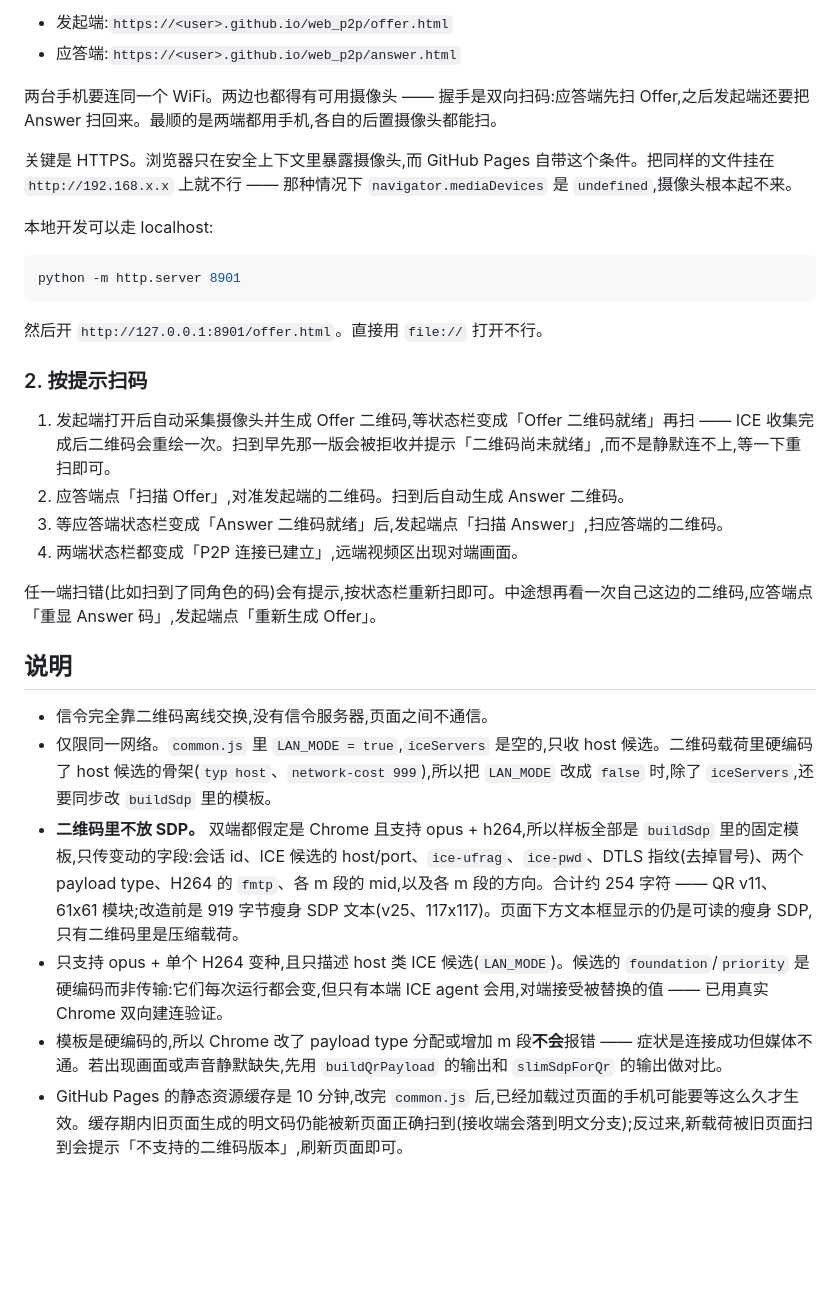
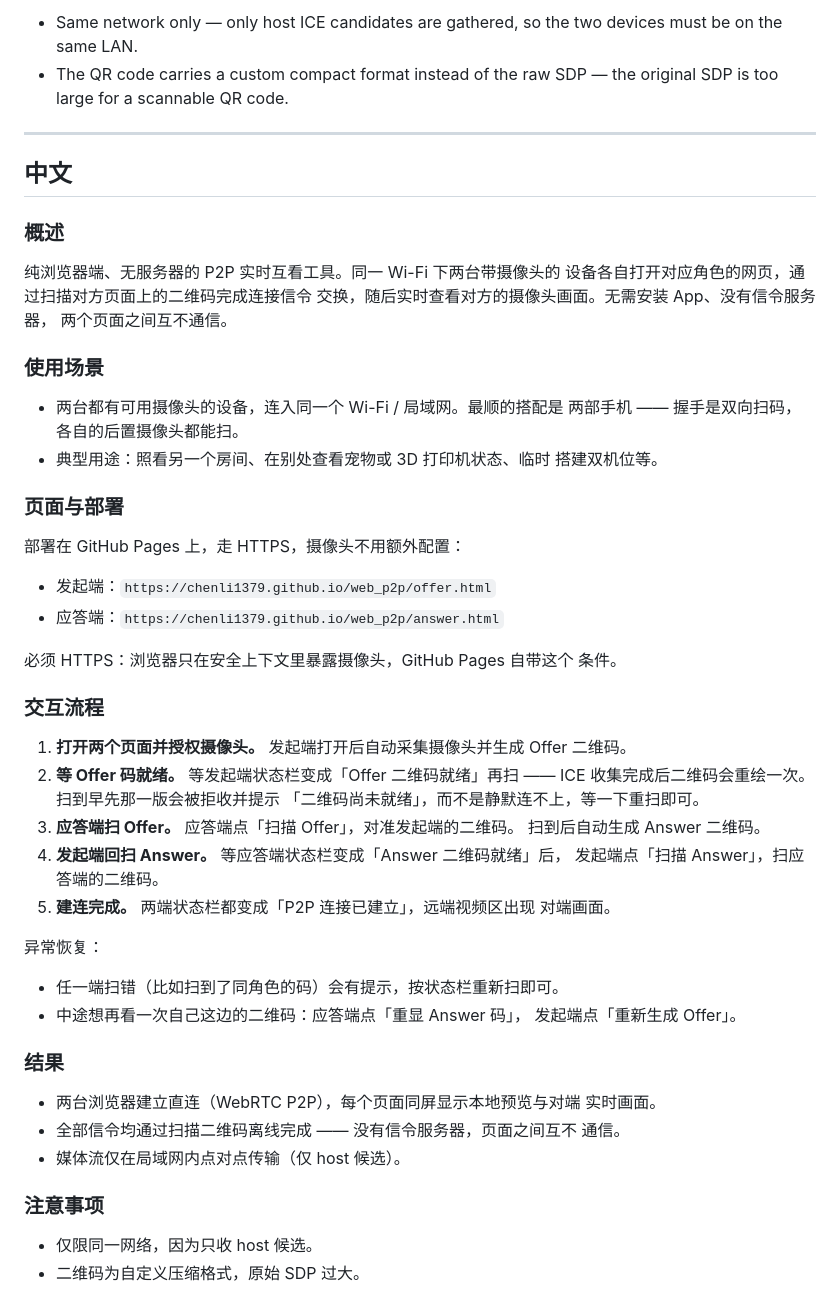
Before and after one commit to chenli1379/web_p2p, a Markdown page: README.md, the part around one of its changes. GitHub-like rendering; blank space fills up the shorter version.

````diff
--- a/README.md
+++ b/README.md
@@ -49,33 +68,66 @@ Scanning the wrong role's code (e.g. scanning an Answer on the answerer) is repo
 
-- 发起端:`https://<user>.github.io/web_p2p/offer.html`
-- 应答端:`https://<user>.github.io/web_p2p/answer.html`
+- Same network only — only host ICE candidates are gathered, so the two
+  devices must be on the same LAN.
+- The QR code carries a custom compact format instead of the raw SDP —
+  the original SDP is too large for a scannable QR code.
 
-两台手机要连同一个 WiFi。两边也都得有可用摄像头 —— 握手是双向扫码:应答端先扫 Offer,之后发起端还要把 Answer 扫回来。最顺的是两端都用手机,各自的后置摄像头都能扫。
+---
 
-关键是 HTTPS。浏览器只在安全上下文里暴露摄像头,而 GitHub Pages 自带这个条件。把同样的文件挂在 `http://192.168.x.x` 上就不行 —— 那种情况下 `navigator.mediaDevices` 是 `undefined`,摄像头根本起不来。
+## 中文
 
-本地开发可以走 localhost:
+### 概述
 
-```bash
-python -m http.server 8901
-```
+纯浏览器端、无服务器的 P2P 实时互看工具。同一 Wi-Fi 下两台带摄像头的
+设备各自打开对应角色的网页，通过扫描对方页面上的二维码完成连接信令
+交换，随后实时查看对方的摄像头画面。无需安装 App、没有信令服务器，
+两个页面之间互不通信。
 
-然后开 `http://127.0.0.1:8901/offer.html`。直接用 `file://` 打开不行。
+### 使用场景
 
-### 2. 按提示扫码
+- 两台都有可用摄像头的设备，连入同一个 Wi-Fi / 局域网。最顺的搭配是
+  两部手机 —— 握手是双向扫码，各自的后置摄像头都能扫。
+- 典型用途：照看另一个房间、在别处查看宠物或 3D 打印机状态、临时
+  搭建双机位等。
 
-1. 发起端打开后自动采集摄像头并生成 Offer 二维码,等状态栏变成「Offer 二维码就绪」再扫 —— ICE 收集完成后二维码会重绘一次。扫到早先那一版会被拒收并提示「二维码尚未就绪」,而不是静默连不上,等一下重扫即可。
-2. 应答端点「扫描 Offer」,对准发起端的二维码。扫到后自动生成 Answer 二维码。
-3. 等应答端状态栏变成「Answer 二维码就绪」后,发起端点「扫描 Answer」,扫应答端的二维码。
-4. 两端状态栏都变成「P2P 连接已建立」,远端视频区出现对端画面。
+### 页面与部署
 
-任一端扫错(比如扫到了同角色的码)会有提示,按状态栏重新扫即可。中途想再看一次自己这边的二维码,应答端点「重显 Answer 码」,发起端点「重新生成 Offer」。
+部署在 GitHub Pages 上，走 HTTPS，摄像头不用额外配置：
 
-## 说明
+- 发起端：`https://chenli1379.github.io/web_p2p/offer.html`
+- 应答端：`https://chenli1379.github.io/web_p2p/answer.html`
 
-- 信令完全靠二维码离线交换,没有信令服务器,页面之间不通信。
-- 仅限同一网络。`common.js` 里 `LAN_MODE = true`,`iceServers` 是空的,只收 host 候选。二维码载荷里硬编码了 host 候选的骨架(`typ host`、`network-cost 999`),所以把 `LAN_MODE` 改成 `false` 时,除了 `iceServers`,还要同步改 `buildSdp` 里的模板。
-- **二维码里不放 SDP。** 双端都假定是 Chrome 且支持 opus + h264,所以样板全部是 `buildSdp` 里的固定模板,只传变动的字段:会话 id、ICE 候选的 host/port、`ice-ufrag`、`ice-pwd`、DTLS 指纹(去掉冒号)、两个 payload type、H264 的 `fmtp`、各 m 段的 mid,以及各 m 段的方向。合计约 254 字符 —— QR v11、61x61 模块;改造前是 919 字节瘦身 SDP 文本(v25、117x117)。页面下方文本框显示的仍是可读的瘦身 SDP,只有二维码里是压缩载荷。
-- 只支持 opus + 单个 H264 变种,且只描述 host 类 ICE 候选(`LAN_MODE`)。候选的 `foundation`/`priority` 是硬编码而非传输:它们每次运行都会变,但只有本端 ICE agent 会用,对端接受被替换的值 —— 已用真实 Chrome 双向建连验证。
-- 模板是硬编码的,所以 Chrome 改了 payload type 分配或增加 m 段**不会**报错 —— 症状是连接成功但媒体不通。若出现画面或声音静默缺失,先用 `buildQrPayload` 的输出和 `slimSdpForQr` 的输出做对比。
-- GitHub Pages 的静态资源缓存是 10 分钟,改完 `common.js` 后,已经加载过页面的手机可能要等这么久才生效。缓存期内旧页面生成的明文码仍能被新页面正确扫到(接收端会落到明文分支);反过来,新载荷被旧页面扫到会提示「不支持的二维码版本」,刷新页面即可。
+必须 HTTPS：浏览器只在安全上下文里暴露摄像头，GitHub Pages 自带这个
+条件。
+
+### 交互流程
+
+1. **打开两个页面并授权摄像头。** 发起端打开后自动采集摄像头并生成
+   Offer 二维码。
+2. **等 Offer 码就绪。** 等发起端状态栏变成「Offer 二维码就绪」再扫
+   —— ICE 收集完成后二维码会重绘一次。扫到早先那一版会被拒收并提示
+   「二维码尚未就绪」，而不是静默连不上，等一下重扫即可。
+3. **应答端扫 Offer。** 应答端点「扫描 Offer」，对准发起端的二维码。
+   扫到后自动生成 Answer 二维码。
+4. **发起端回扫 Answer。** 等应答端状态栏变成「Answer 二维码就绪」后，
+   发起端点「扫描 Answer」，扫应答端的二维码。
+5. **建连完成。** 两端状态栏都变成「P2P 连接已建立」，远端视频区出现
+   对端画面。
+
+异常恢复：
+
+- 任一端扫错（比如扫到了同角色的码）会有提示，按状态栏重新扫即可。
+- 中途想再看一次自己这边的二维码：应答端点「重显 Answer 码」，
+  发起端点「重新生成 Offer」。
+
+### 结果
+
+- 两台浏览器建立直连（WebRTC P2P），每个页面同屏显示本地预览与对端
+  实时画面。
+- 全部信令均通过扫描二维码离线完成 —— 没有信令服务器，页面之间互不
+  通信。
+- 媒体流仅在局域网内点对点传输（仅 host 候选）。
+
+### 注意事项
+
+- 仅限同一网络，因为只收 host 候选。
+- 二维码为自定义压缩格式，原始 SDP 过大。
````
Also changed, not shown: other parts of README.md (+49 -30 lines).
